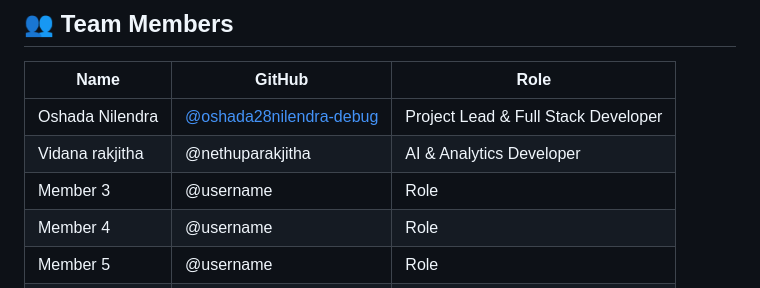
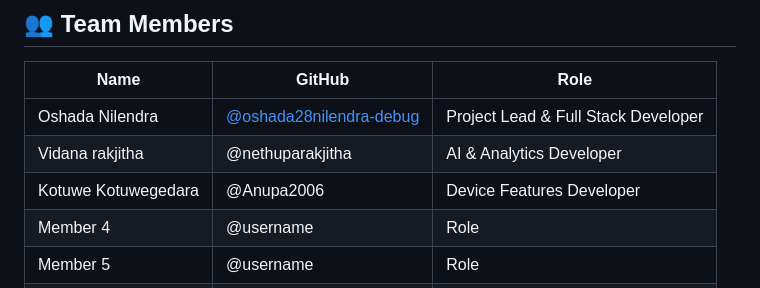
Before and after one commit to oshada28nilendra-debug/vertx-habit-tracker, a Markdown page: README.md, the part around the change. Drawn GitHub-style.

```diff
--- a/README.md
+++ b/README.md
@@ -174,7 +174,7 @@ adb install app/build/outputs/apk/debug/app-debug.apk
 |------|--------|------|
 | Oshada Nilendra | [@oshada28nilendra-debug](https://github.com/oshada28nilendra-debug) | Project Lead & Full Stack Developer |
 | Vidana rakjitha | @nethuparakjitha | AI & Analytics Developer |
-| Member 3 | @username | Role |
+| Kotuwe Kotuwegedara | @Anupa2006 | Device Features Developer |
 | Member 4 | @username | Role |
 | Member 5 | @username | Role |
 | Member 6 | @username | Role |
```
